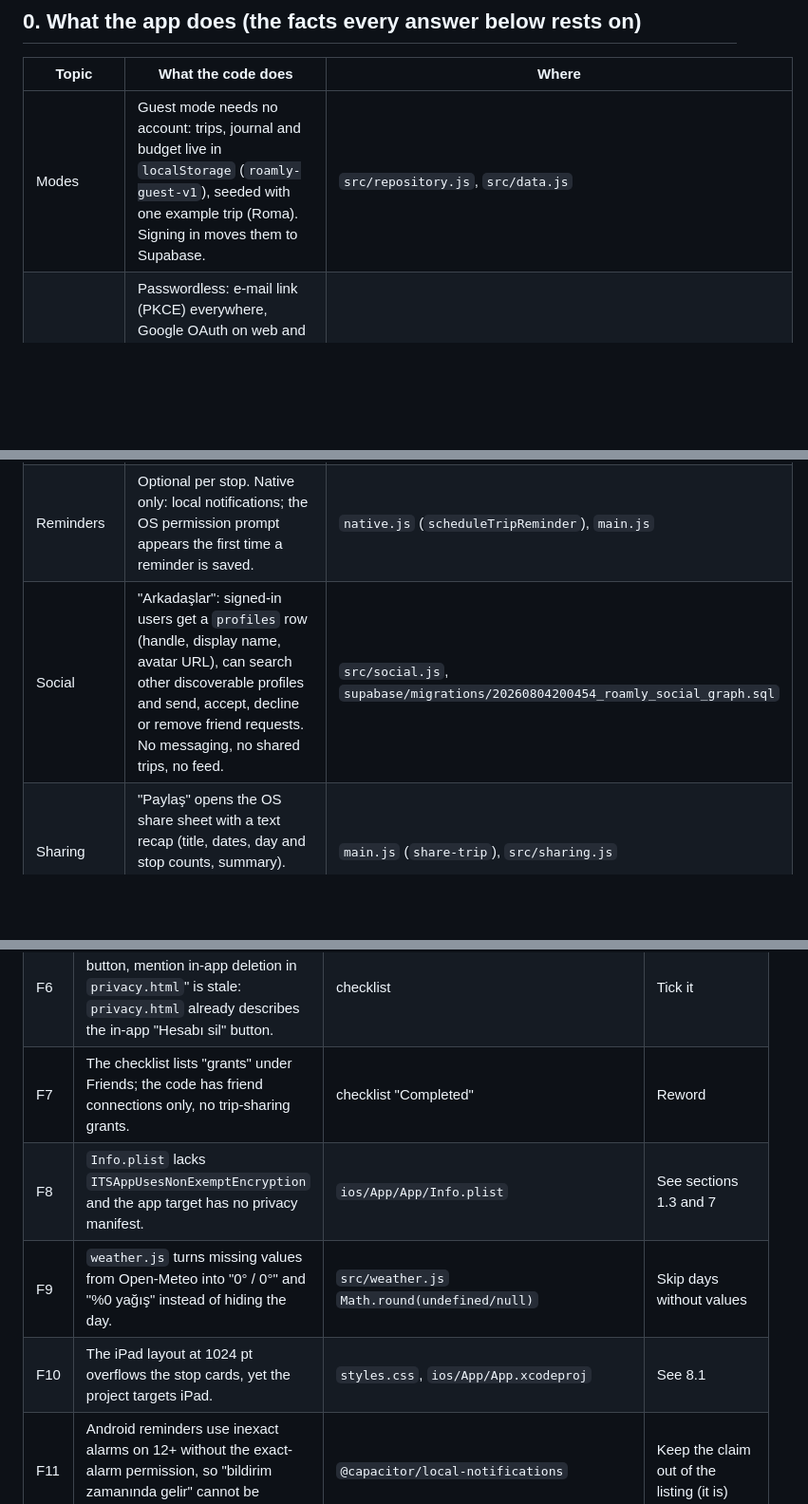
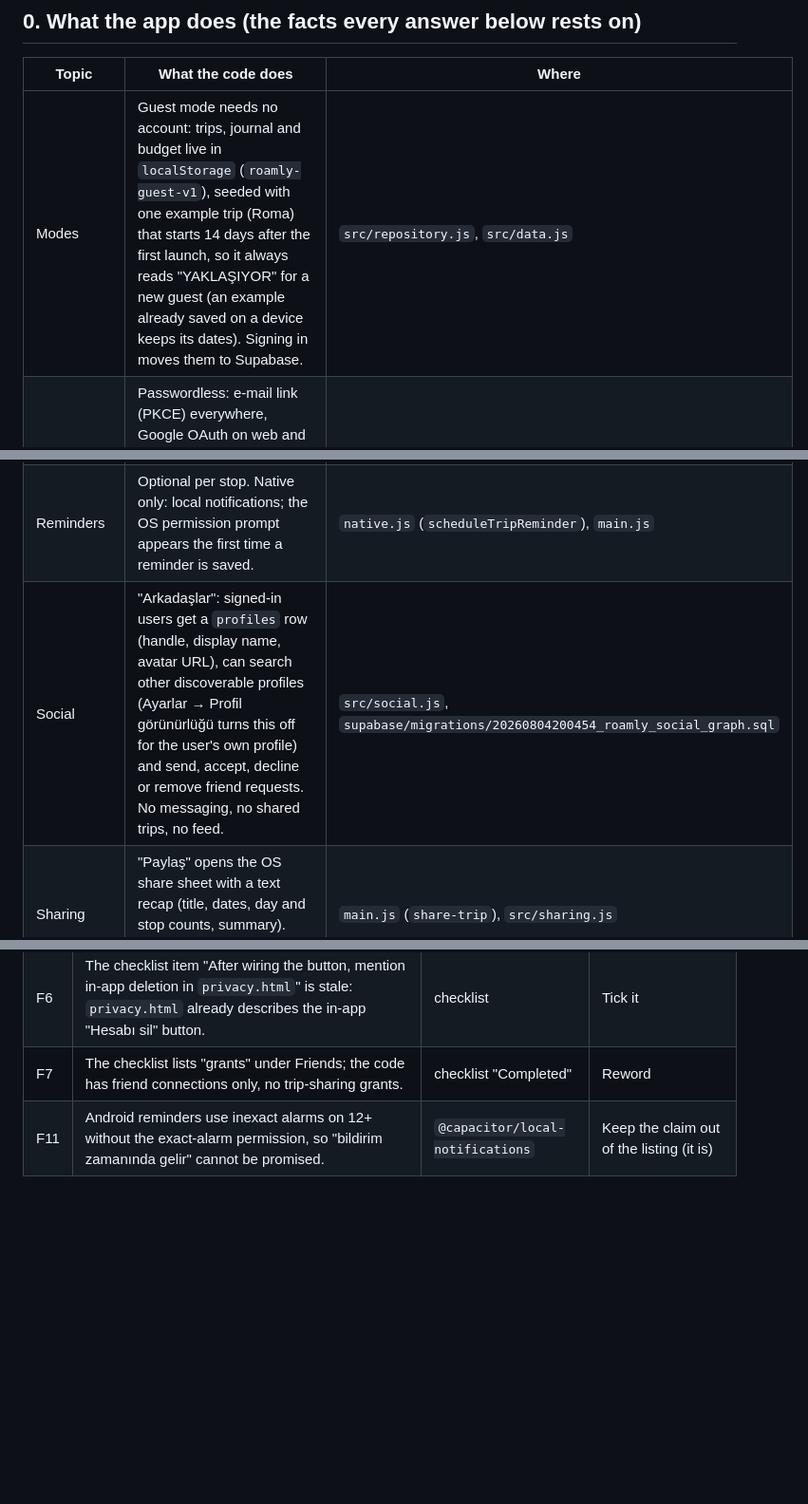
Before and after one commit to yigitonen/paris-itinerary, a Markdown page: docs/STORE_SUBMISSION.md, 3 parts joined by grey strips. Shown at 95% size. Rendered like a GitHub page; blank space fills up the shorter version.

```diff
--- a/docs/STORE_SUBMISSION.md
+++ b/docs/STORE_SUBMISSION.md
@@ -16,13 +16,13 @@ node scripts/check-store-listing.mjs
 
 | Topic | What the code does | Where |
 | --- | --- | --- |
-| Modes | Guest mode needs no account: trips, journal and budget live in `localStorage` (`roamly-guest-v1`), seeded with one example trip (Roma). Signing in moves them to Supabase. | `src/repository.js`, `src/data.js` |
+| Modes | Guest mode needs no account: trips, journal and budget live in `localStorage` (`roamly-guest-v1`), seeded with one example trip (Roma) that starts 14 days after the first launch, so it always reads "YAKLAŞIYOR" for a new guest (an example already saved on a device keeps its dates). Signing in moves them to Supabase. | `src/repository.js`, `src/data.js` |
 | Sign-in | Passwordless: e-mail link (PKCE) everywhere, Google OAuth on web and Android. Native iOS hides Google (guideline 4.8) until Sign in with Apple exists. Native callback `roamly://localhost/`. | `src/auth-options.js`, `src/repository.js` |
 | AI plans | Signed-in only. After a versioned consent dialog the Edge Function `plan-trip` sends city, start date, day count (1–7), style, pace and the optional note to Google Gemini (model `gemini-3.1-flash-lite`, Google Maps grounding). No e-mail or user id is put in the prompt. Limits per user: 3 successful plans per rolling 24 h, 10 attempts, 1 per minute, 1 at a time; 200 plans per day for everyone. | `supabase/functions/plan-trip`, `src/ai-consent.js`, `supabase/functions/_shared/quota.js` |
 | Place search | Signed-in only. Edge Function `places` sends the typed text (plus the trip city), or the coordinates of the day's existing stops, to Google Places (New). 120 successful calls per user per 24 h. | `supabase/functions/places`, `src/places.js` |
 | Map and weather | Leaflet loads OpenStreetMap tiles directly from `tile.openstreetmap.org`; Open-Meteo is called directly with the coordinates of the trip's stops and its dates. Neither call carries an account id. | `src/map.js`, `src/weather.js` |
 | Reminders | Optional per stop. Native only: local notifications; the OS permission prompt appears the first time a reminder is saved. | `native.js` (`scheduleTripReminder`), `main.js` |
-| Social | "Arkadaşlar": signed-in users get a `profiles` row (handle, display name, avatar URL), can search other discoverable profiles and send, accept, decline or remove friend requests. No messaging, no shared trips, no feed. | `src/social.js`, `supabase/migrations/20260804200454_roamly_social_graph.sql` |
+| Social | "Arkadaşlar": signed-in users get a `profiles` row (handle, display name, avatar URL), can search other discoverable profiles (Ayarlar → Profil görünürlüğü turns this off for the user's own profile) and send, accept, decline or remove friend requests. No messaging, no shared trips, no feed. | `src/social.js`, `supabase/migrations/20260804200454_roamly_social_graph.sql` |
 | Sharing | "Paylaş" opens the OS share sheet with a text recap (title, dates, day and stop counts, summary). Nothing is uploaded; there are no public trip pages. | `main.js` (`share-trip`), `src/sharing.js` |
 | Locals | Pre-launch waitlist (e-mail, city, note) via RPC `join_locals_waitlist`; works for guests too. No marketplace, no payments. | `main.js`, `supabase/migrations/20261002120000_waitlist_join_rpc.sql` |
 | External links | Opened in the in-app browser on native (`@capacitor/browser`): Google Maps place and route links, TikTok search links, and the Google Maps source links Gemini returns. There is no address bar. | `native.js`, `src/itinerary.js` |
@@ -537,9 +532,6 @@ OUT_DIR=./store-screenshots node scripts/store-screenshots.mjs   # PORT, PROFILE
 | F5 | The support page's only contact is a *public* GitHub issue form (`github.com/yigitonen/paris-itinerary/issues/new`, which needs a GitHub account), and `privacy.html` sends privacy requests to it. Apple expects a working support contact; privacy requests should not be public. | `support.html`, `privacy.html` | Add a support e-mail address (TODO(owner)) to both pages and the store fields |
 | F6 | The checklist item "After wiring the button, mention in-app deletion in `privacy.html`" is stale: `privacy.html` already describes the in-app "Hesabı sil" button. | checklist | Tick it |
 | F7 | The checklist lists "grants" under Friends; the code has friend connections only, no trip-sharing grants. | checklist "Completed" | Reword |
-| F8 | `Info.plist` lacks `ITSAppUsesNonExemptEncryption` and the app target has no privacy manifest. | `ios/App/App/Info.plist` | See sections 1.3 and 7 |
-| F9 | `weather.js` turns missing values from Open-Meteo into "0° / 0°" and "%0 yağış" instead of hiding the day. | `src/weather.js` `Math.round(undefined/null)` | Skip days without values |
-| F10 | The iPad layout at 1024 pt overflows the stop cards, yet the project targets iPad. | `styles.css`, `ios/App/App.xcodeproj` | See 8.1 |
 | F11 | Android reminders use inexact alarms on 12+ without the exact-alarm permission, so "bildirim zamanında gelir" cannot be promised. | `@capacitor/local-notifications` | Keep the claim out of the listing (it is) |
 
 ## 10. TODO(owner) list
```
Also changed, not shown: other parts of docs/STORE_SUBMISSION.md (+9 -14 lines), STORE_RELEASE_CHECKLIST.md (+6 -0 lines).
